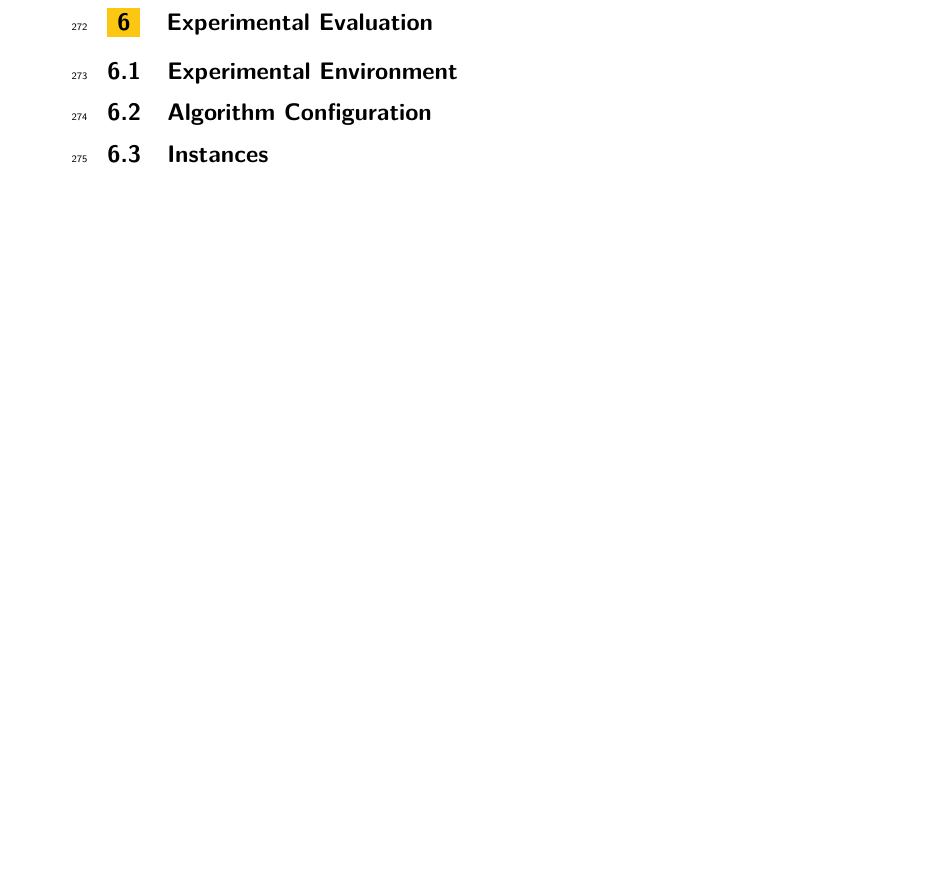
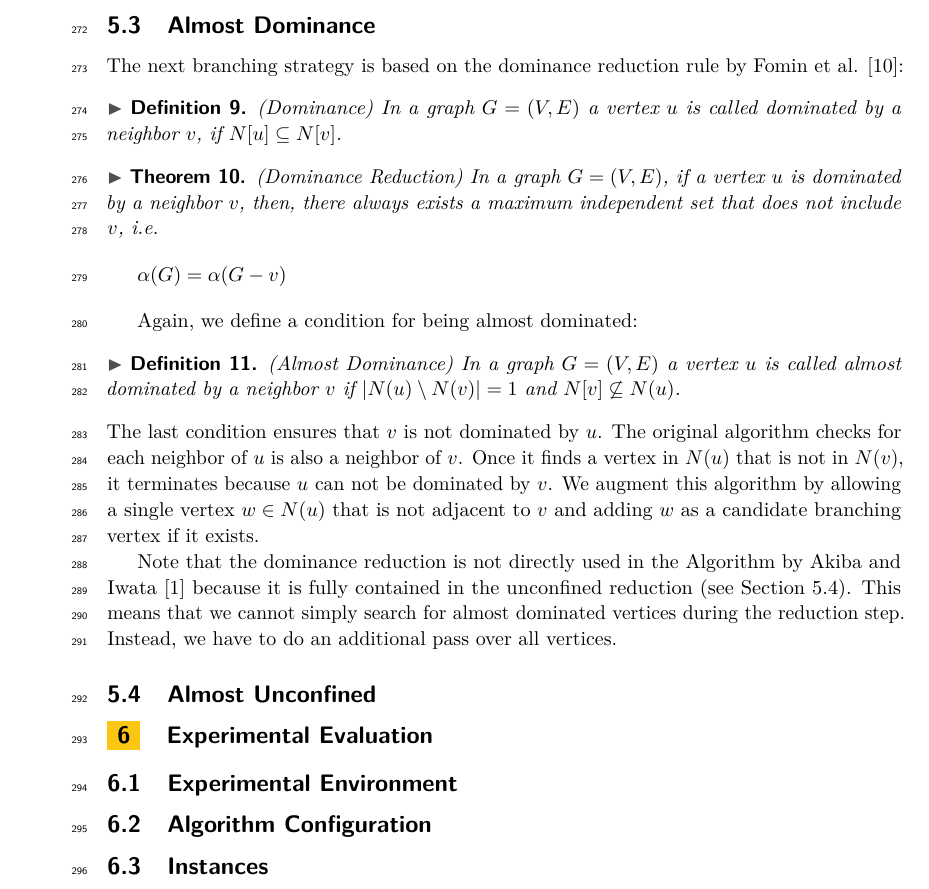
Before and after one commit to Hespian/CutBranching, a LaTeX paper (SEA_Paper/sea_branching.tex): part of page 8 of 9 before the commit and part of page 8 of 10 after it, cut at the place of the change, the shorter picture padded with empty space. Compiled offline with pdfLaTeX.

Commit message:
Add almost dominated

```diff
--- a/SEA_Paper/sea_branching.tex
+++ b/SEA_Paper/sea_branching.tex
@@ -384,6 +384,38 @@ vertex $w'$. In this case, both $w$ and $w'$ might be candidate branching
 vertices. Thus, we check whether $N(v) \setminus \{u, w\}$ or $N(v) \setminus
 \{u, w'\}$ induce a clique.
 
+\subsection{Almost Dominance}
+
+The next branching strategy is based on the dominance reduction rule by Fomin et al. \cite{Fomin}:
+
+\begin{definition} (Dominance)
+  In a graph $G=(V,E)$ a vertex $u$ is called dominated by a neighbor $v$, if $N[u]\subseteq N[v]$.
+\end{definition}
+
+\begin{theorem} (Dominance Reduction) In a graph $G=(V,E)$, if a vertex $u$ is dominated by a neighbor $v$, then, there always exists a maximum independent set that does not include $v$, i.e.\[\alpha(G)=\alpha(G-v)\]
+\end{theorem}
+
+Again, we define a condition for being almost dominated:
+
+\begin{definition} (Almost Dominance)
+  In a graph $G=(V,E)$ a vertex $u$ is called almost dominated by a neighbor $v$ if $|N(u)\setminus N(v)| = 1$ and $N[v]\not\subseteq N(u)$.
+\end{definition}
+ The last condition ensures that $v$ is not dominated by $u$. The original
+ algorithm checks for each neighbor of $u$ is also a neighbor of $v$. Once it
+ finds a vertex in $N(u)$ that is not in $N(v)$, it terminates because $u$ can not
+ be dominated by $v$. We augment this algorithm by allowing a single vertex $w
+ \in N(u)$ that is not adjacent to $v$ and adding $w$ as a candidate branching
+ vertex if it exists.
+
+ Note that the dominance reduction is not directly used in the Algorithm by
+ Akiba and Iwata~\cite{AkibaIwata} because it is fully contained in the unconfined
+ reduction (see Section~\ref{sec:almost_unconfined}). This means that we cannot
+ simply search for almost dominated vertices during the reduction step. Instead,
+ we have to do an additional pass over all vertices.
+
+\subsection{Almost Unconfined}
+\label{sec:almost_unconfined}
+
 
 \section{Experimental Evaluation}
 
```
